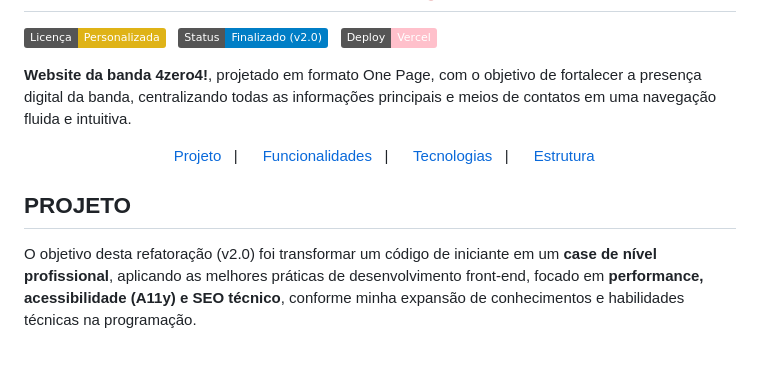
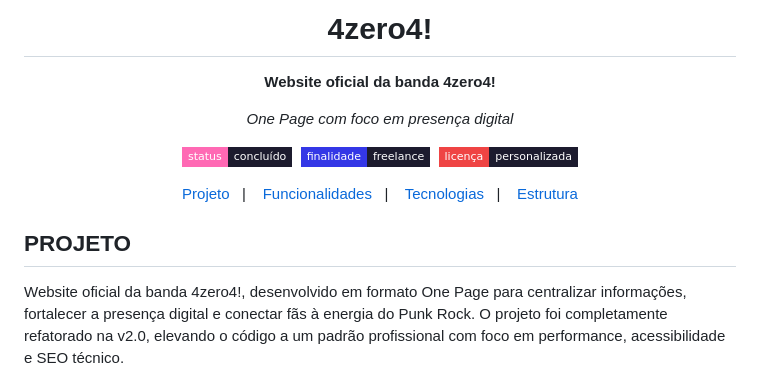
Before and after one commit to lucas16716/4zero4, a Markdown page: README.md, the part around one of its changes. Drawn GitHub-style; badges without logos; blank space fills up the shorter version.

```diff
--- a/README.md
+++ b/README.md
@@ -2,12 +2,14 @@
 
-<div>
+# 4zero4!
 
-[![License](https://img.shields.io/badge/Licença-Personalizada-yellow)](./LICENSE)&nbsp;&nbsp;
-[![Status](<https://img.shields.io/badge/Status-Finalizado (v2.0)-blue>)]()&nbsp;&nbsp;
-[![Deploy Status](https://img.shields.io/badge/Deploy-Vercel-pink)](https://4zero4.vercel.app/)
+**Website oficial da banda 4zero4!**
+
+*One Page com foco em presença digital*
+
+[![Status](https://img.shields.io/badge/status-concluído-e8e4de?style=flat-square&labelColor=FF69B4&color=1c1b2e)]()&nbsp;
+[![Finalidade](https://img.shields.io/badge/finalidade-freelance-e8e4de?style=flat-square&labelColor=3437e6&color=1c1b2e)]()&nbsp;
+[![Licença](https://img.shields.io/badge/licença-personalizada-e8e4de?style=flat-square&labelColor=ef4444&color=1c1b2e)](./LICENSE)
 
 </div>
 
-**Website da banda 4zero4!**, projetado em formato One Page, com o objetivo de fortalecer a presença digital da banda, centralizando todas as informações principais e meios de contatos em uma navegação fluida e intuitiva.
-
 <p align="center">
@@ -19,5 +21,5 @@
 
 <h2 id="projeto">PROJETO</h2>
 
-O objetivo desta refatoração (v2.0) foi transformar um código de iniciante em um **case de nível profissional**, aplicando as melhores práticas de desenvolvimento front-end, focado em **performance, acessibilidade (A11y) e SEO técnico**, conforme minha expansão de conhecimentos e habilidades técnicas na programação.
+Website oficial da banda 4zero4!, desenvolvido em formato One Page para centralizar informações, fortalecer a presença digital e conectar fãs à energia do Punk Rock. O projeto foi completamente refatorado na v2.0, elevando o código a um padrão profissional com foco em performance, acessibilidade e SEO técnico.
 
```
Also changed, not shown: other parts of README.md (+48 -49 lines).
